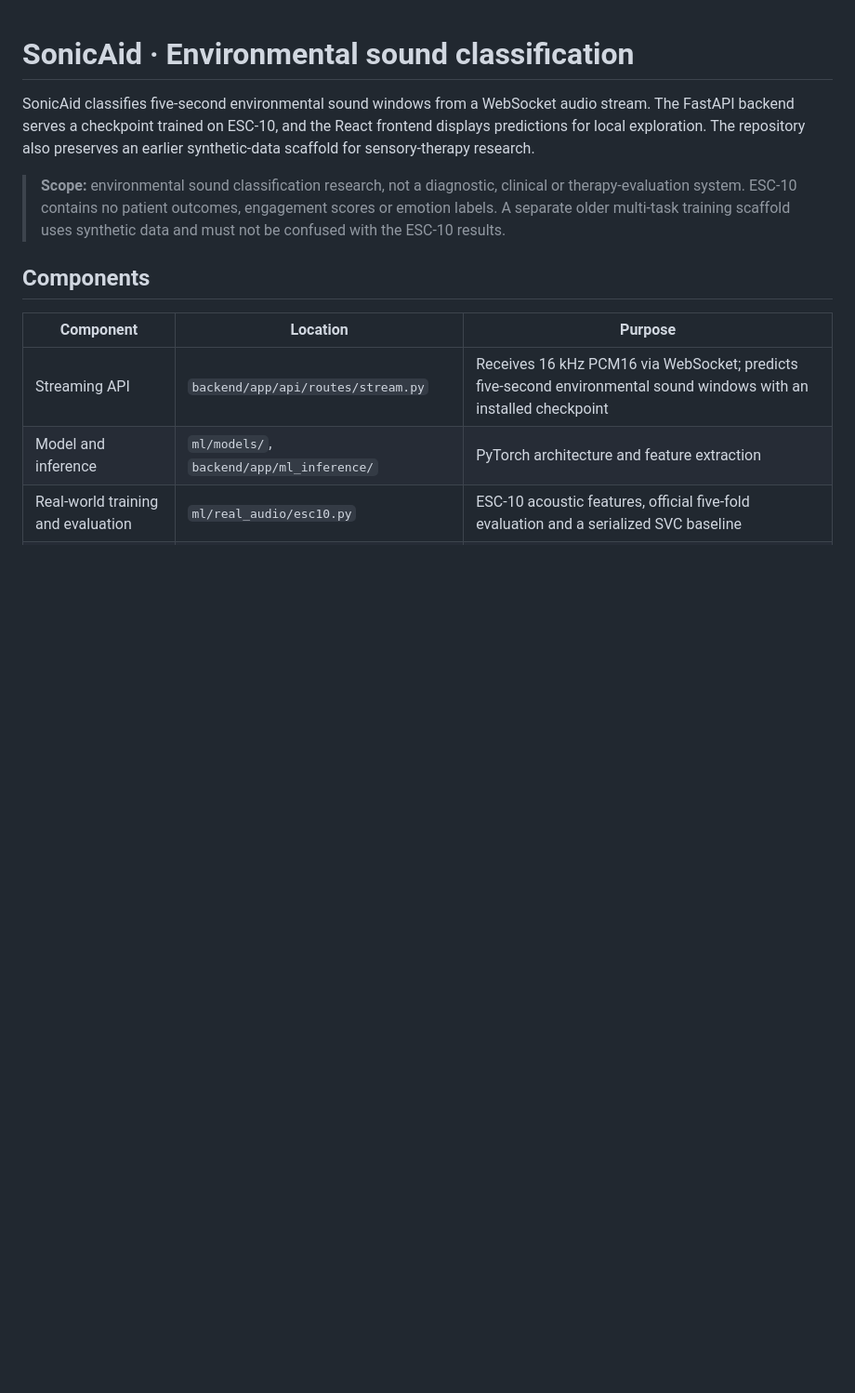
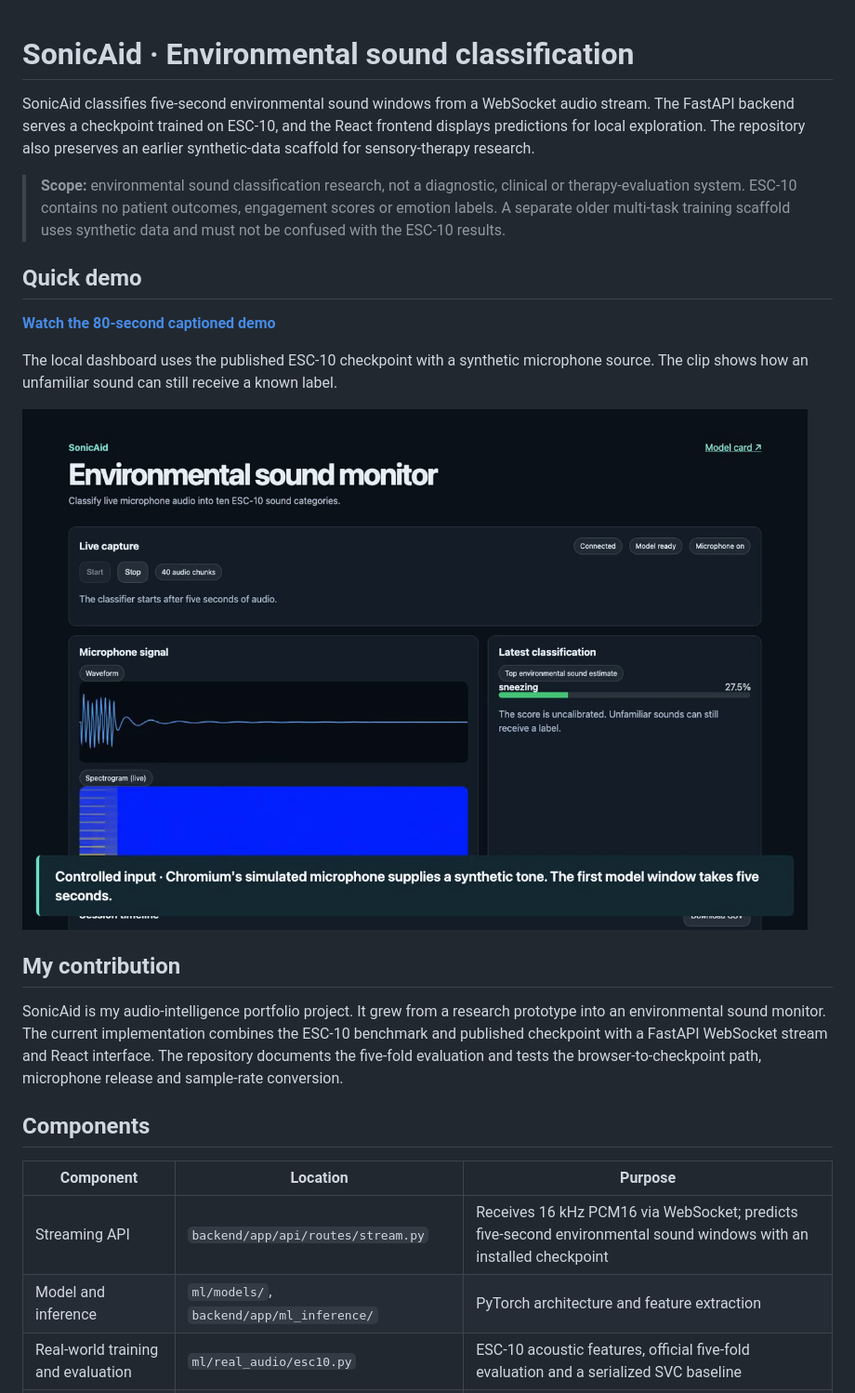
Before and after one commit to Khushx11/SonicAid, a Markdown page: README.md, the part around the change. Shown at 93% size. Rendered like a GitHub page; pictures changed too: docs/demo/preview.png (added); blank space fills up the shorter version.

Commit message:
Publish a captioned browser inference walkthrough

```diff
--- a/README.md
+++ b/README.md
@@ -3,6 +3,18 @@
 SonicAid classifies five-second environmental sound windows from a WebSocket audio stream. The FastAPI backend serves a checkpoint trained on ESC-10, and the React frontend displays predictions for local exploration. The repository also preserves an earlier synthetic-data scaffold for sensory-therapy research.
 
 > **Scope:** environmental sound classification research, not a diagnostic, clinical or therapy-evaluation system. ESC-10 contains no patient outcomes, engagement scores or emotion labels. A separate older multi-task training scaffold uses synthetic data and must not be confused with the ESC-10 results.
+
+## Quick demo
+
+[**Watch the 80-second captioned demo**](https://raw.githubusercontent.com/Khushx11/SonicAid/main/docs/demo/walkthrough.mp4)
+
+The local dashboard uses the published ESC-10 checkpoint with a synthetic microphone source. The clip shows how an unfamiliar sound can still receive a known label.
+
+[![Dashboard preview](docs/demo/preview.png)](https://raw.githubusercontent.com/Khushx11/SonicAid/main/docs/demo/walkthrough.mp4)
+
+## My contribution
+
+SonicAid is my audio-intelligence portfolio project. It grew from a research prototype into an environmental sound monitor. The current implementation combines the ESC-10 benchmark and published checkpoint with a FastAPI WebSocket stream and React interface. The repository documents the five-fold evaluation and tests the browser-to-checkpoint path, microphone release and sample-rate conversion.
 
 ## Components
 
```
Also changed, not shown: 1 other file.
